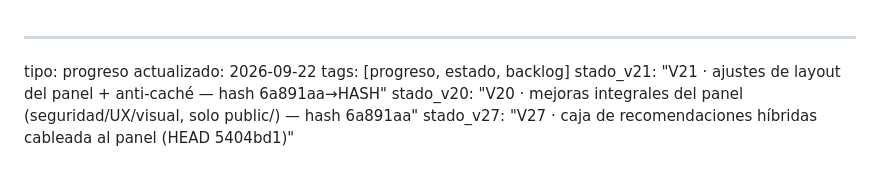
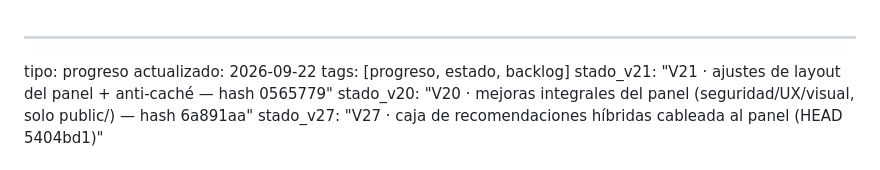
Before and after one commit to JorgeRomhain0407/CRM-DFD, a Markdown page: Docs_Obsidian/03_Progreso/Estado_Actual.md, the part around the change. Rendered like a GitHub page.

Commit message:
docs(obsidian): fix hash #V21 en Estado_Actual (0565779)

```diff
--- a/Docs_Obsidian/03_Progreso/Estado_Actual.md
+++ b/Docs_Obsidian/03_Progreso/Estado_Actual.md
@@ -2,7 +2,7 @@
 tipo: progreso
 actualizado: 2026-09-22
 tags: [progreso, estado, backlog]
-stado_v21: "V21 · ajustes de layout del panel + anti-caché — hash 6a891aa→HASH"
+stado_v21: "V21 · ajustes de layout del panel + anti-caché — hash 0565779"
 stado_v20: "V20 · mejoras integrales del panel (seguridad/UX/visual, solo public/) — hash 6a891aa"
 stado_v27: "V27 · caja de recomendaciones híbridas cableada al panel (HEAD 5404bd1)"
 
```
